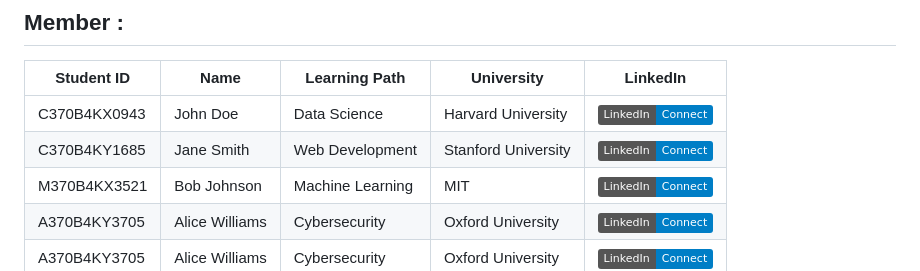
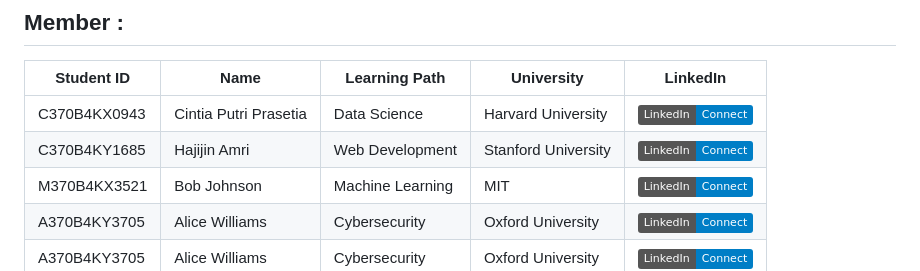
Before and after one commit to C242-PS458-ByeTrash/ByeTrash, a Markdown page: README.md, the part around the change. GitHub-like rendering; badges without logos.

```diff
--- a/README.md
+++ b/README.md
@@ -18,8 +18,8 @@
 
 | Student ID | Name            | Learning Path         | University           | LinkedIn                                                                 |
 |------------|-----------------|-----------------------|----------------------|--------------------------------------------------------------------------|
-|C370B4KX0943| John Doe        | Data Science          | Harvard University   | [![LinkedIn](https://img.shields.io/badge/LinkedIn-Connect-blue?logo=linkedin)](https://linkedin.com/in/johndoe) |
-|C370B4KY1685| Jane Smith      | Web Development       | Stanford University  | [![LinkedIn](https://img.shields.io/badge/LinkedIn-Connect-blue?logo=linkedin)](https://linkedin.com/in/janesmith) |
+|C370B4KX0943| Cintia Putri Prasetia | Data Science          | Harvard University   | [![LinkedIn](https://img.shields.io/badge/LinkedIn-Connect-blue?logo=linkedin)](https://linkedin.com/in/johndoe) |
+|C370B4KY1685| Hajijin Amri | Web Development       | Stanford University  | [![LinkedIn](https://img.shields.io/badge/LinkedIn-Connect-blue?logo=linkedin)](https://linkedin.com/in/janesmith) |
 |M370B4KX3521| Bob Johnson     | Machine Learning      | MIT                  | [![LinkedIn](https://img.shields.io/badge/LinkedIn-Connect-blue?logo=linkedin)](https://linkedin.com/in/bobjohnson) |
 |A370B4KY3705| Alice Williams  | Cybersecurity         | Oxford University    | [![LinkedIn](https://img.shields.io/badge/LinkedIn-Connect-blue?logo=linkedin)](https://linkedin.com/in/alicewilliams) |
 |A370B4KY3705| Alice Williams  | Cybersecurity         | Oxford University    | [![LinkedIn](https://img.shields.io/badge/LinkedIn-Connect-blue?logo=linkedin)](https://linkedin.com/in/alicewilliams) |
```
